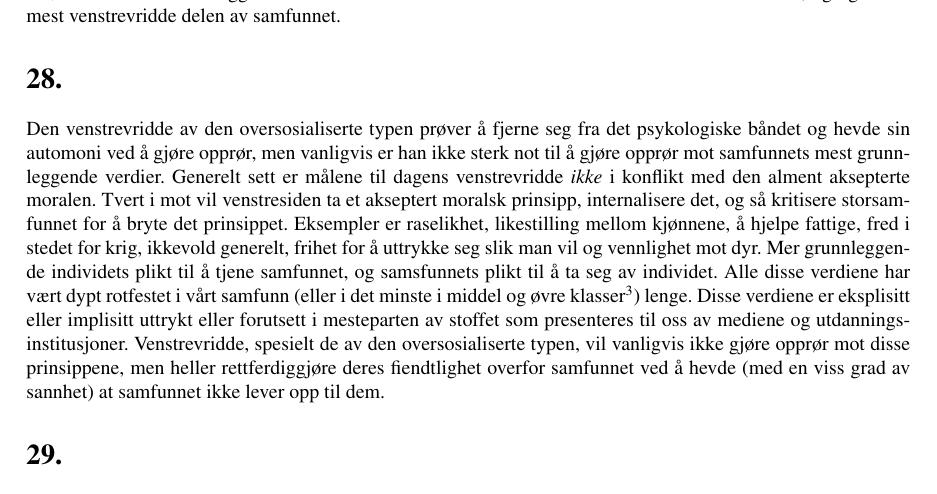
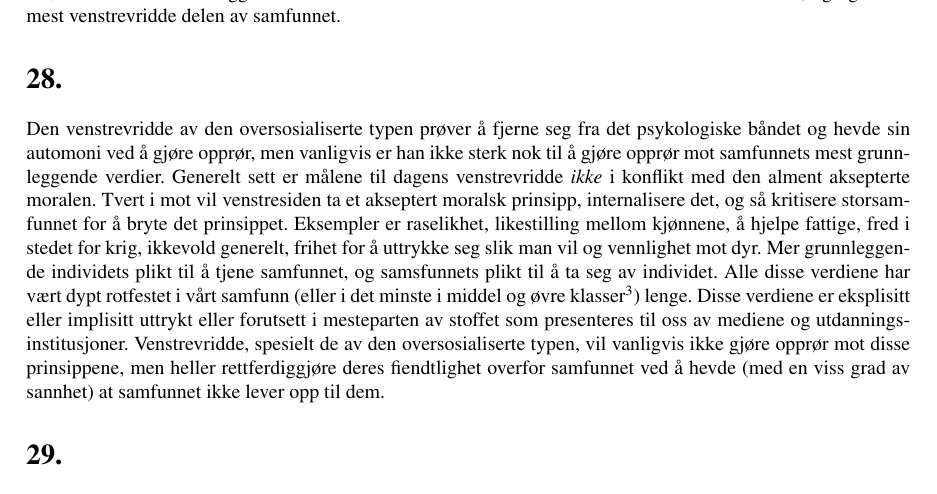
Before and after one commit to SimonVaroy/industrialsociety, a LaTeX book (industrialsociety.tex): part of page 11 of 38, cut so that both start at the same text. Compiled offline with pdfLaTeX.

Commit message:
fixed typo

```diff
--- a/industrialsociety.tex
+++ b/industrialsociety.tex
@@ -343,7 +343,7 @@ sosialiserte, og også den mest venstrevridde delen av samfunnet.
 \section*{28.}
 Den venstrevridde av den oversosialiserte typen prøver å fjerne seg fra det
 psykologiske båndet og hevde sin automoni ved å gjøre opprør, men vanligvis er
-han ikke sterk not til å gjøre opprør mot samfunnets mest grunnleggende
+han ikke sterk nok til å gjøre opprør mot samfunnets mest grunnleggende
 verdier. Generelt sett er målene til dagens venstrevridde {\em ikke} i konflikt
 med den alment aksepterte moralen. Tvert i mot vil venstresiden ta et akseptert
 moralsk prinsipp, internalisere det, og så kritisere storsamfunnet for å bryte
```
